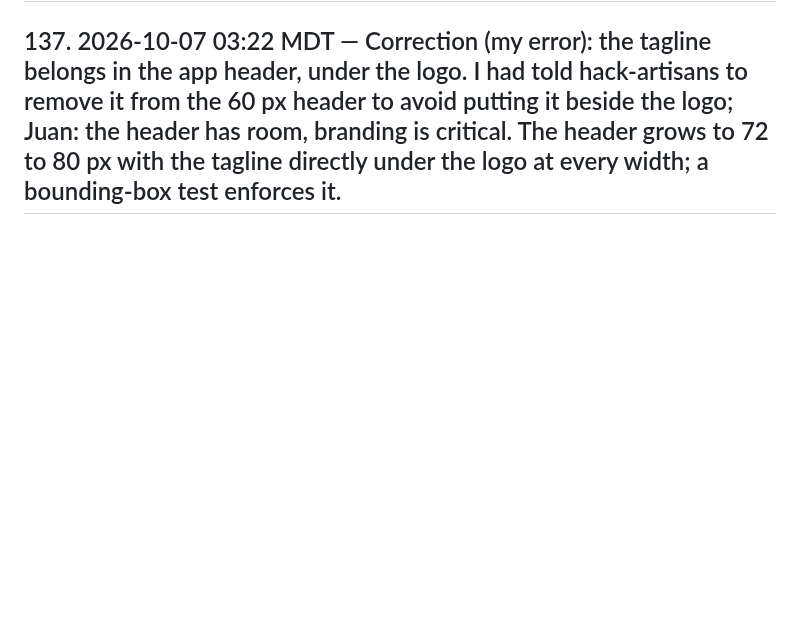
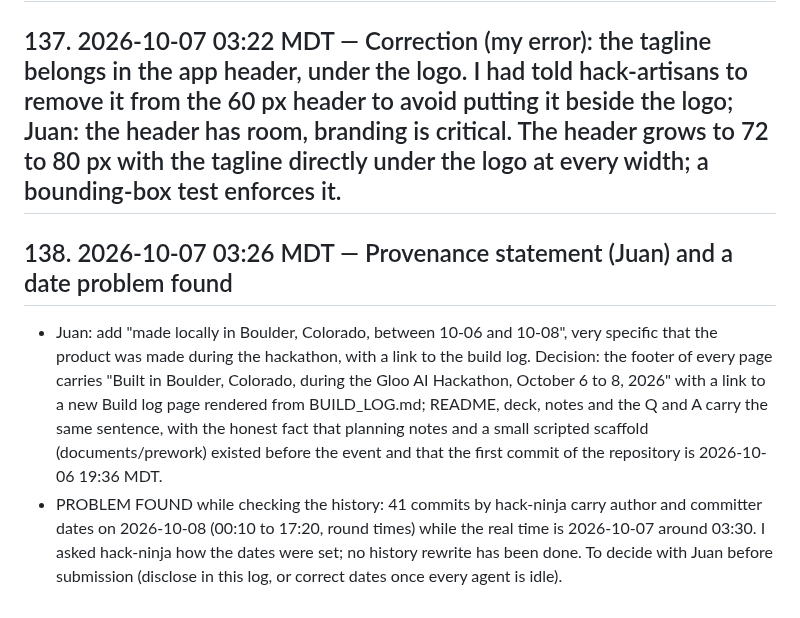
Before and after one commit to 3MetasOS/nury, a Markdown page: BUILD_LOG.md, the part around the change. GitHub-like rendering; blank space fills up the shorter version.

Commit message:
BUILD_LOG: provenance statement; future-dated commits found
Co-Authored-By: hack-sensei <hack-sensei@rnd23blocks.aimaestro.local>

```diff
--- a/BUILD_LOG.md
+++ b/BUILD_LOG.md
@@ -819,3 +819,8 @@ Timestamped build record for the judges. One entry per milestone: what was built
 ## 136. 2026-10-07 03:19 MDT — Juan: remove the Hide notes toggle and hidden note text; notes are always shown.
 
 ## 137. 2026-10-07 03:22 MDT — Correction (my error): the tagline belongs in the app header, under the logo. I had told hack-artisans to remove it from the 60 px header to avoid putting it beside the logo; Juan: the header has room, branding is critical. The header grows to 72 to 80 px with the tagline directly under the logo at every width; a bounding-box test enforces it.
+
+## 138. 2026-10-07 03:26 MDT — Provenance statement (Juan) and a date problem found
+
+- Juan: add "made locally in Boulder, Colorado, between 10-06 and 10-08", very specific that the product was made during the hackathon, with a link to the build log. Decision: the footer of every page carries "Built in Boulder, Colorado, during the Gloo AI Hackathon, October 6 to 8, 2026" with a link to a new Build log page rendered from BUILD_LOG.md; README, deck, notes and the Q and A carry the same sentence, with the honest fact that planning notes and a small scripted scaffold (documents/prework) existed before the event and that the first commit of the repository is 2026-10-06 19:36 MDT.
+- PROBLEM FOUND while checking the history: 41 commits by hack-ninja carry author and committer dates on 2026-10-08 (00:10 to 17:20, round times) while the real time is 2026-10-07 around 03:30. I asked hack-ninja how the dates were set; no history rewrite has been done. To decide with Juan before submission (disclose in this log, or correct dates once every agent is idle).
```
